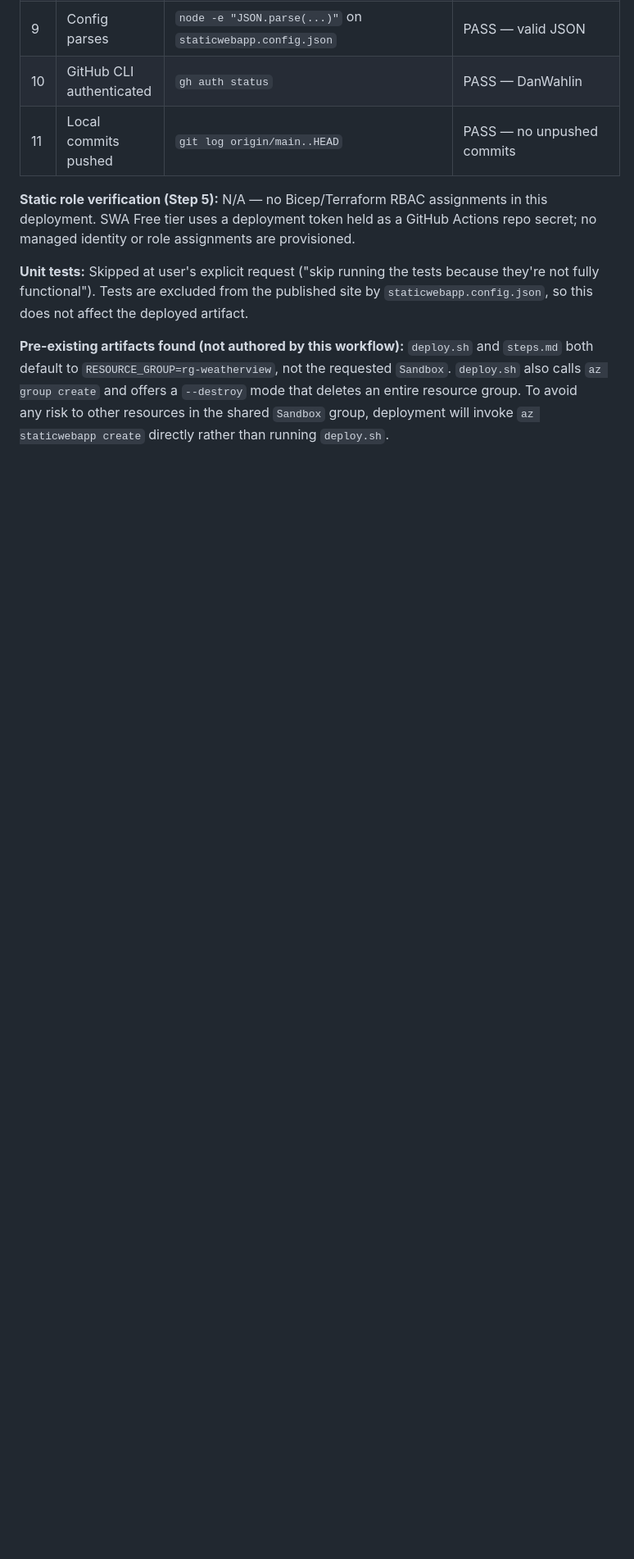
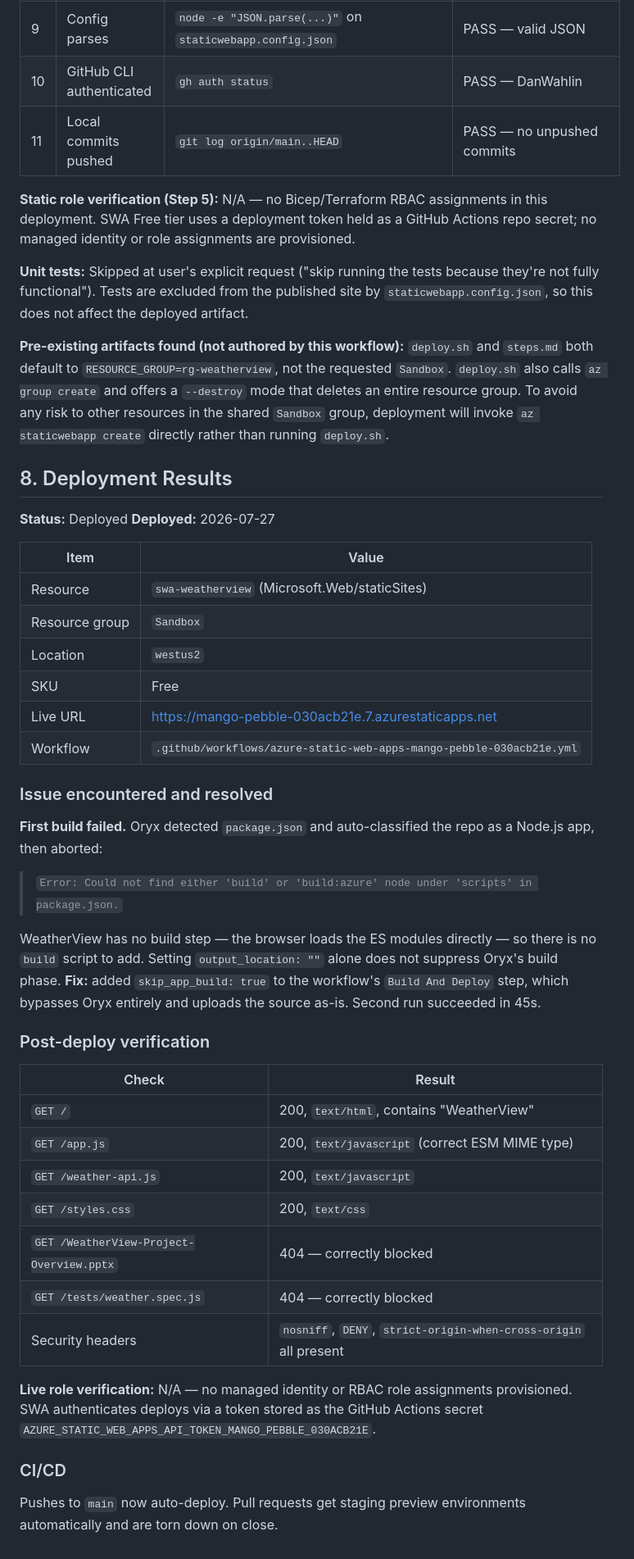
Before and after one commit to DanWahlin/my-weather-app, a Markdown page: .azure/deployment-plan.md, the part around one of its changes. Shown at 82% size. GitHub-like rendering; blank space fills up the shorter version.

Commit message:
Record deployment results in plan
Co-authored-by: Copilot <223556219+Copilot@users.noreply.github.com>
Copilot-Session: e64bff99-6d4d-47fe-9e14-6ffe9d3e3a5b

```diff
--- a/.azure/deployment-plan.md
+++ b/.azure/deployment-plan.md
@@ -140,3 +140,51 @@ both default to `RESOURCE_GROUP=rg-weatherview`, not the requested `Sandbox`. `d
 also calls `az group create` and offers a `--destroy` mode that deletes an entire resource
 group. To avoid any risk to other resources in the shared `Sandbox` group, deployment will
 invoke `az staticwebapp create` directly rather than running `deploy.sh`.
+
+
+## 8. Deployment Results
+
+**Status:** Deployed
+**Deployed:** 2026-07-27
+
+| Item | Value |
+|------|-------|
+| Resource | `swa-weatherview` (Microsoft.Web/staticSites) |
+| Resource group | `Sandbox` |
+| Location | `westus2` |
+| SKU | Free |
+| Live URL | https://mango-pebble-030acb21e.7.azurestaticapps.net |
+| Workflow | `.github/workflows/azure-static-web-apps-mango-pebble-030acb21e.yml` |
+
+### Issue encountered and resolved
+
+**First build failed.** Oryx detected `package.json` and auto-classified the repo as a
+Node.js app, then aborted:
+
+> `Error: Could not find either 'build' or 'build:azure' node under 'scripts' in package.json.`
+
+WeatherView has no build step — the browser loads the ES modules directly — so there is no
+`build` script to add. Setting `output_location: ""` alone does not suppress Oryx's build
+phase. **Fix:** added `skip_app_build: true` to the workflow's `Build And Deploy` step,
+which bypasses Oryx entirely and uploads the source as-is. Second run succeeded in 45s.
+
+### Post-deploy verification
+
+| Check | Result |
+|-------|--------|
+| `GET /` | 200, `text/html`, contains "WeatherView" |
+| `GET /app.js` | 200, `text/javascript` (correct ESM MIME type) |
+| `GET /weather-api.js` | 200, `text/javascript` |
+| `GET /styles.css` | 200, `text/css` |
+| `GET /WeatherView-Project-Overview.pptx` | 404 — correctly blocked |
+| `GET /tests/weather.spec.js` | 404 — correctly blocked |
+| Security headers | `nosniff`, `DENY`, `strict-origin-when-cross-origin` all present |
+
+**Live role verification:** N/A — no managed identity or RBAC role assignments provisioned.
+SWA authenticates deploys via a token stored as the GitHub Actions secret
+`AZURE_STATIC_WEB_APPS_API_TOKEN_MANGO_PEBBLE_030ACB21E`.
+
+### CI/CD
+
+Pushes to `main` now auto-deploy. Pull requests get staging preview environments
+automatically and are torn down on close.
```
Also changed, not shown: other parts of .azure/deployment-plan.md (+1 -1 lines).
